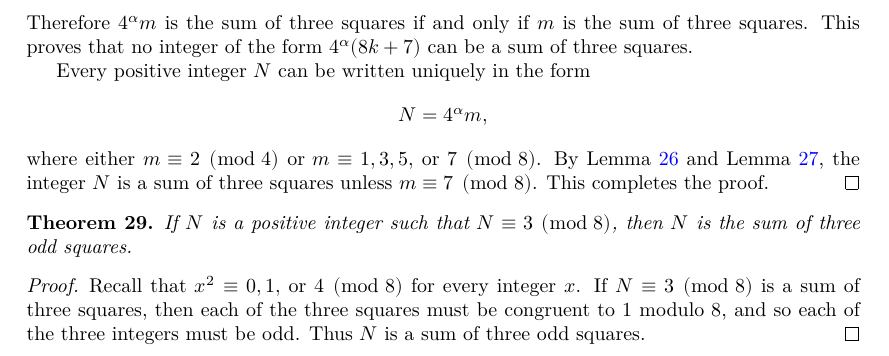
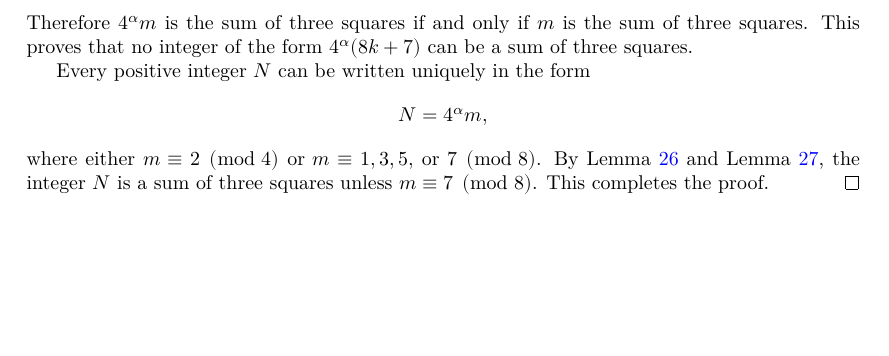
Before and after one commit to Whysoserioushah/SumOfThreeSq, a LaTeX document (lean_content/blueprint/src/print.tex, which reads lean_content/blueprint/src/content.tex): part of page 12 of 12, cut so that both start at the same text, the shorter picture padded with empty space. Compiled offline with XeLaTeX.

Commit message:
finish blueprint?

```diff
--- a/lean_content/blueprint/src/content.tex
+++ b/lean_content/blueprint/src/content.tex
@@ -938,14 +949,14 @@ Lemma~\ref{lem:n135mod8}, the integer $N$ is a sum of three squares unless
 $m\equiv 7 \pmod 8$.  This completes the proof.
 \end{proof}
 
-\begin{theorem}\label{thm:three-odd-squares}
-If $N$ is a positive integer such that $N\equiv 3 \pmod 8$, then $N$ is the
-sum of three odd squares.
-\end{theorem}
+% \begin{theorem}\label{thm:three-odd-squares}
+% If $N$ is a positive integer such that $N\equiv 3 \pmod 8$, then $N$ is the
+% sum of three odd squares.
+% \end{theorem}
 
-\begin{proof}
-Recall that $x^{2}\equiv 0,1,$ or $4 \pmod 8$ for every integer $x$.
-If $N\equiv 3\pmod 8$ is a sum of three squares, then each of the three squares
-must be congruent to $1$ modulo $8$, and so each of the three integers must be
-odd.  Thus $N$ is a sum of three odd squares.
-\end{proof}
+% \begin{proof}
+% Recall that $x^{2}\equiv 0,1,$ or $4 \pmod 8$ for every integer $x$.
+% If $N\equiv 3\pmod 8$ is a sum of three squares, then each of the three squares
+% must be congruent to $1$ modulo $8$, and so each of the three integers must be
+% odd.  Thus $N$ is a sum of three odd squares.
+% \end{proof}
```
Also changed, not shown: lean_content/blueprint/src/content.tex (15 more changed lines), 1 other file.
